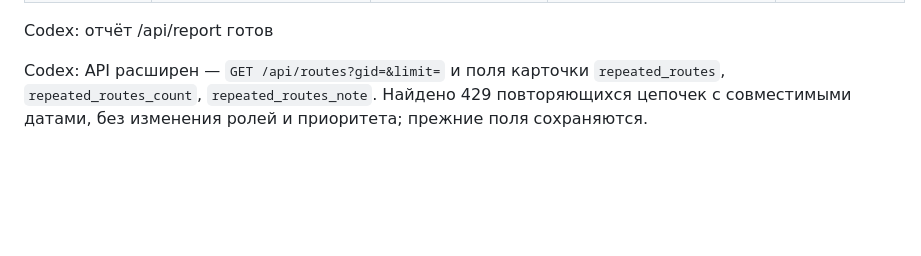
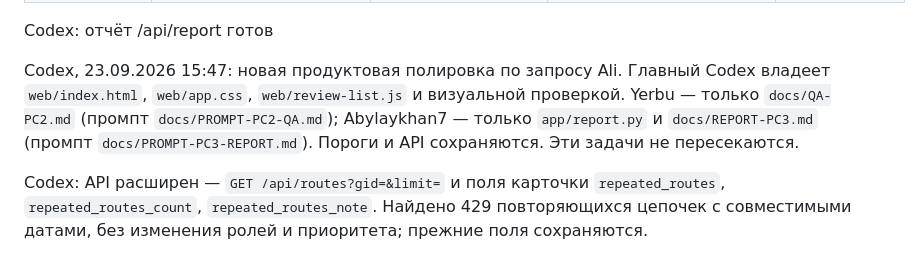
Before and after one commit to BAITC-Hacks/hack-b18c30d4-kazhydromet-ai, a Markdown page: docs/STATUS.md, the part around the change. GitHub-like rendering; blank space fills up the shorter version.

Commit message:
Assign independent UX verification and report refinement

```diff
--- a/docs/STATUS.md
+++ b/docs/STATUS.md
@@ -14,6 +14,8 @@
 | **Ali + Codex** — финальная проверка | Новый экран, API/AI, валидатор, маршруты, документация и чистая установка | **Готово: 21/21 OK**, live/mock и офлайн проверены; итог в `docs/REVIEW-codex-2.md` | Репетиция на проекторе; ручное удаление тестовых клонов, заблокированное автопроверкой | 23.09.2026 |
 
 Codex: отчёт /api/report готов
+
+Codex, 23.09.2026 15:47: новая продуктовая полировка по запросу Ali. Главный Codex владеет `web/index.html`, `web/app.css`, `web/review-list.js` и визуальной проверкой. Yerbu — только `docs/QA-PC2.md` (промпт `docs/PROMPT-PC2-QA.md`); Abylaykhan7 — только `app/report.py` и `docs/REPORT-PC3.md` (промпт `docs/PROMPT-PC3-REPORT.md`). Пороги и API сохраняются. Эти задачи не пересекаются.
 
 Codex: API расширен — `GET /api/routes?gid=&limit=` и поля карточки `repeated_routes`, `repeated_routes_count`, `repeated_routes_note`. Найдено 429 повторяющихся цепочек с совместимыми датами, без изменения ролей и приоритета; прежние поля сохраняются.
 
```
Also changed, not shown: docs/PROMPT-PC2-QA.md (added, +11 -0 lines), docs/PROMPT-PC3-REPORT.md (added, +9 -0 lines).
